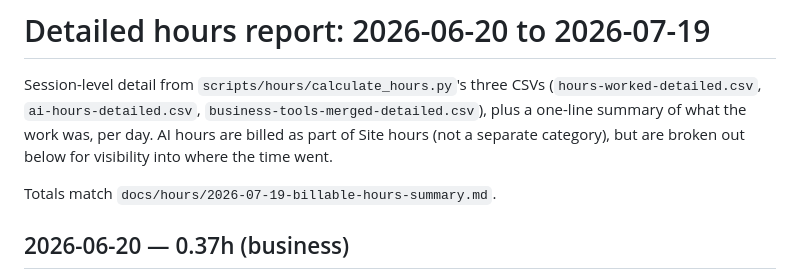
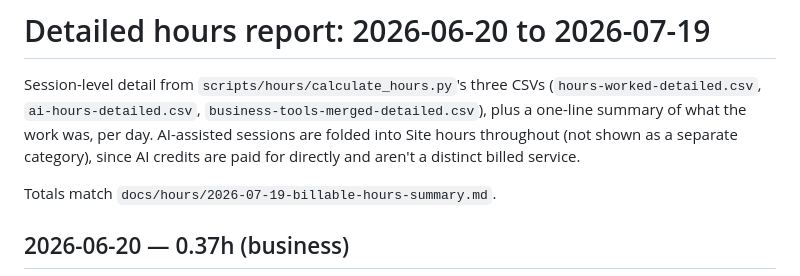
Before and after one commit to ohdaveed/michael3.0, a Markdown page: docs/hours/2026-07-19-detailed-hours-report.md, the part around one of its changes. Rendered like a GitHub page.

```diff
--- a/docs/hours/2026-07-19-detailed-hours-report.md
+++ b/docs/hours/2026-07-19-detailed-hours-report.md
@@ -3,8 +3,9 @@
 Session-level detail from `scripts/hours/calculate_hours.py`'s three CSVs
 (`hours-worked-detailed.csv`, `ai-hours-detailed.csv`,
 `business-tools-merged-detailed.csv`), plus a one-line summary of what the
-work was, per day. AI hours are billed as part of Site hours (not a separate
-category), but are broken out below for visibility into where the time went.
+work was, per day. AI-assisted sessions are folded into Site hours throughout
+(not shown as a separate category), since AI credits are paid for directly
+and aren't a distinct billed service.
 
 Totals match `docs/hours/2026-07-19-billable-hours-summary.md`.
 
```
Also changed, not shown: other parts of docs/hours/2026-07-19-detailed-hours-report.md (+13 -13 lines).
